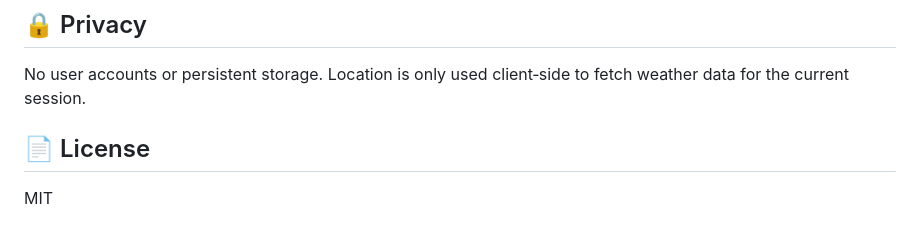
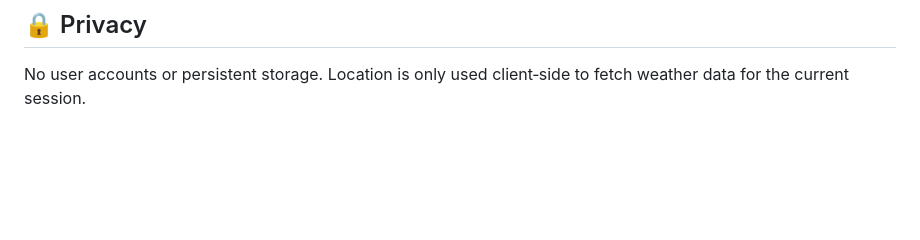
Before and after one commit to ayinalakoteswararao/-Weather-Now, a Markdown page: README.md, the part around the change printed below. Drawn GitHub-style; blank space fills up the shorter version.

```diff
--- a/README.md
+++ b/README.md
@@ -96,7 +95,3 @@ All routes proxy to Open‑Meteo services and return JSON.
 ## 🔒 Privacy
 
 No user accounts or persistent storage. Location is only used client‑side to fetch weather data for the current session.
-
-## 📄 License
-
-MIT
```
Also changed, not shown: other parts of README.md (+0 -1 lines).
